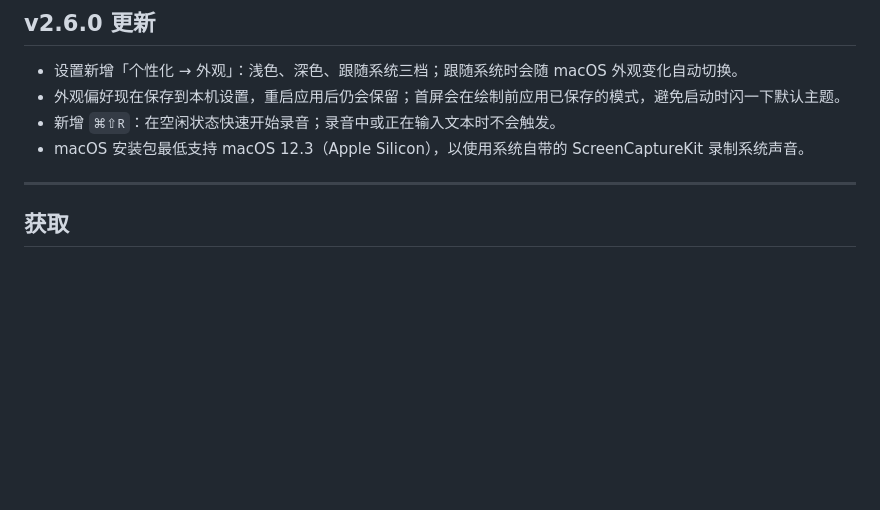
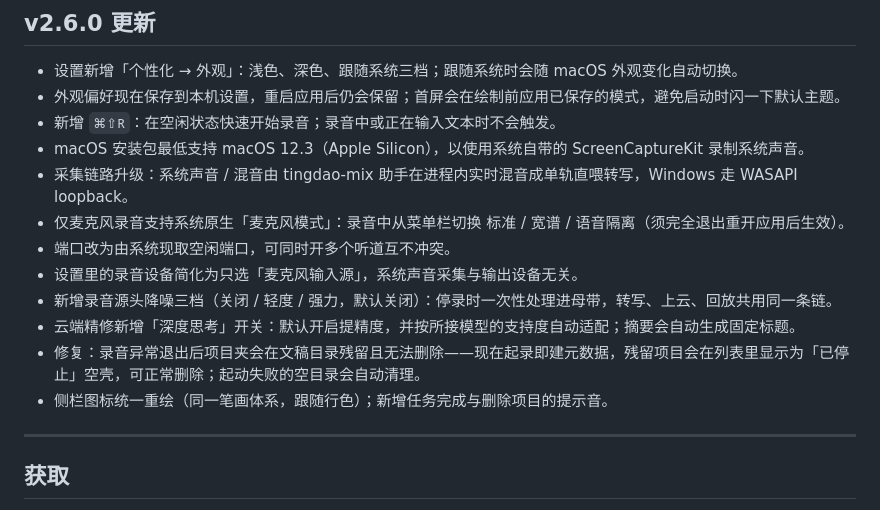
Before and after one commit to Ayin-git1/tingdao, a Markdown page: README.md, the part around the change. GitHub-like rendering; blank space fills up the shorter version.

Commit message:
docs: 补全 v2.6.0 更新说明（采集链路/麦克风模式/降噪/孤儿项目修复等）

```diff
--- a/README.md
+++ b/README.md
@@ -20,6 +20,14 @@ macOS 转写工具。录系统声音、麦克风或两者同时，说话即出
 - 外观偏好现在保存到本机设置，重启应用后仍会保留；首屏会在绘制前应用已保存的模式，避免启动时闪一下默认主题。
 - 新增 `⌘⇧R`：在空闲状态快速开始录音；录音中或正在输入文本时不会触发。
 - macOS 安装包最低支持 macOS 12.3（Apple Silicon），以使用系统自带的 ScreenCaptureKit 录制系统声音。
+- 采集链路升级：系统声音 / 混音由 tingdao-mix 助手在进程内实时混音成单轨直喂转写，Windows 走 WASAPI loopback。
+- 仅麦克风录音支持系统原生「麦克风模式」：录音中从菜单栏切换 标准 / 宽谱 / 语音隔离（须完全退出重开应用后生效）。
+- 端口改为由系统现取空闲端口，可同时开多个听道互不冲突。
+- 设置里的录音设备简化为只选「麦克风输入源」，系统声音采集与输出设备无关。
+- 新增录音源头降噪三档（关闭 / 轻度 / 强力，默认关闭）：停录时一次性处理进母带，转写、上云、回放共用同一条链。
+- 云端精修新增「深度思考」开关：默认开启提精度，并按所接模型的支持度自动适配；摘要会自动生成固定标题。
+- 修复：录音异常退出后项目夹会在文稿目录残留且无法删除——现在起录即建元数据，残留项目会在列表里显示为「已停止」空壳，可正常删除；起动失败的空目录会自动清理。
+- 侧栏图标统一重绘（同一笔画体系，跟随行色）；新增任务完成与删除项目的提示音。
 
 ---
 
```
